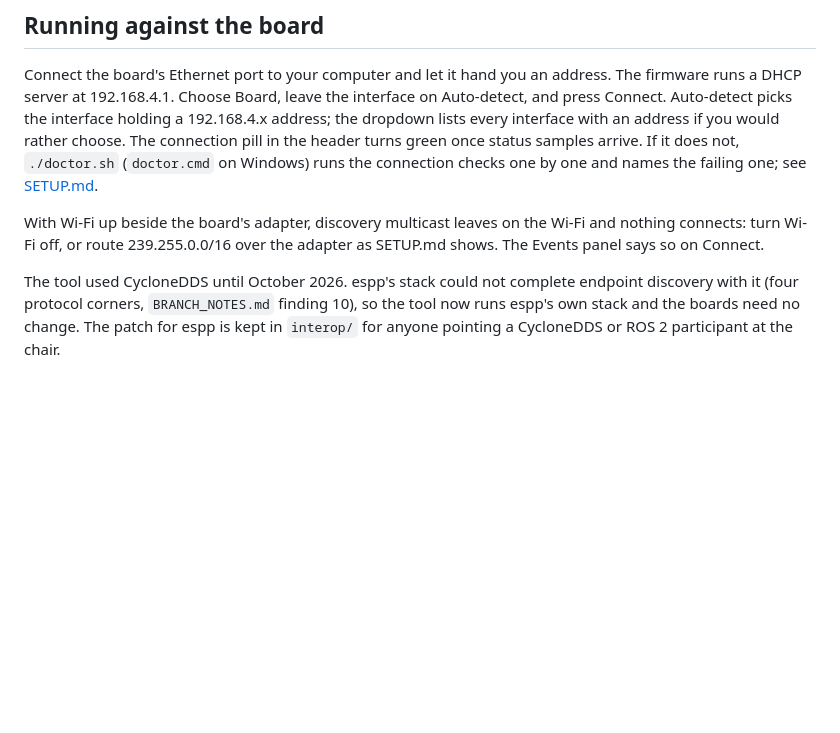
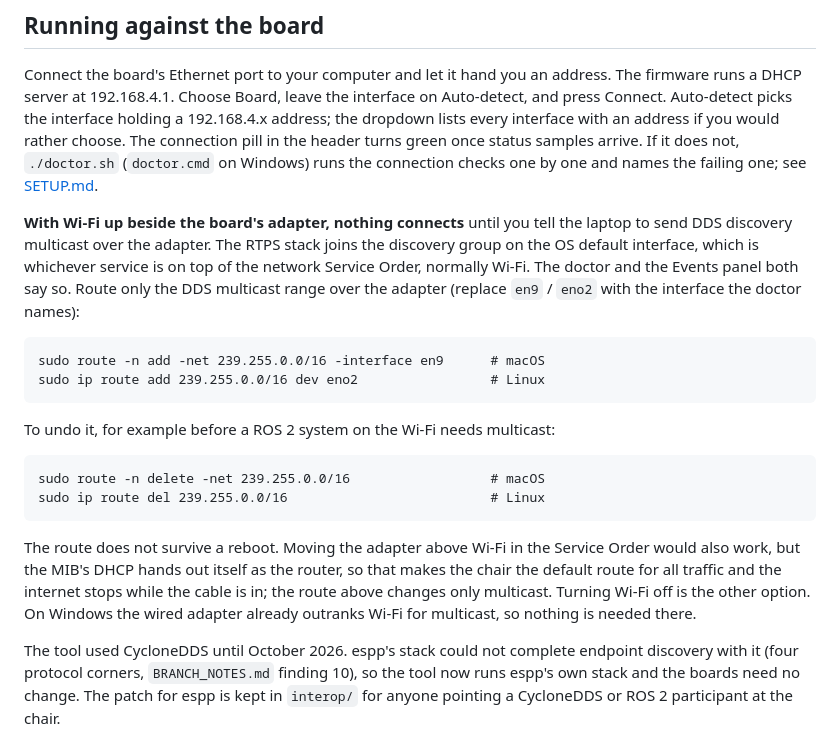
Before and after one commit to rammp-org/RAMMP-mib-fw, a Markdown page: tools/mib_debugger/README.md, the part around the change. Rendered like a GitHub page; blank space fills up the shorter version.

Commit message:
README: the multicast route commands for a laptop with Wi-Fi up, and how to undo them
Co-Authored-By: Claude Fable 5.1 <noreply@anthropic.com>

````diff
--- a/tools/mib_debugger/README.md
+++ b/tools/mib_debugger/README.md
@@ -72,9 +72,31 @@ turns green once status samples arrive. If it does not, `./doctor.sh`
 (`doctor.cmd` on Windows) runs the connection checks one by one and names the
 failing one; see [SETUP.md](SETUP.md).
 
-With Wi-Fi up beside the board's adapter, discovery multicast leaves on the
-Wi-Fi and nothing connects: turn Wi-Fi off, or route 239.255.0.0/16 over the
-adapter as SETUP.md shows. The Events panel says so on Connect.
+**With Wi-Fi up beside the board's adapter, nothing connects** until you tell
+the laptop to send DDS discovery multicast over the adapter. The RTPS stack
+joins the discovery group on the OS default interface, which is whichever
+service is on top of the network Service Order, normally Wi-Fi. The doctor
+and the Events panel both say so. Route only the DDS multicast range over the
+adapter (replace `en9` / `eno2` with the interface the doctor names):
+
+```
+sudo route -n add -net 239.255.0.0/16 -interface en9      # macOS
+sudo ip route add 239.255.0.0/16 dev eno2                 # Linux
+```
+
+To undo it, for example before a ROS 2 system on the Wi-Fi needs multicast:
+
+```
+sudo route -n delete -net 239.255.0.0/16                  # macOS
+sudo ip route del 239.255.0.0/16                          # Linux
+```
+
+The route does not survive a reboot. Moving the adapter above Wi-Fi in the
+Service Order would also work, but the MIB's DHCP hands out itself as the
+router, so that makes the chair the default route for all traffic and the
+internet stops while the cable is in; the route above changes only
+multicast. Turning Wi-Fi off is the other option. On Windows the wired
+adapter already outranks Wi-Fi for multicast, so nothing is needed there.
 
 The tool used CycloneDDS until October 2026. espp's stack could not complete
 endpoint discovery with it (four protocol corners, `BRANCH_NOTES.md` finding
````
